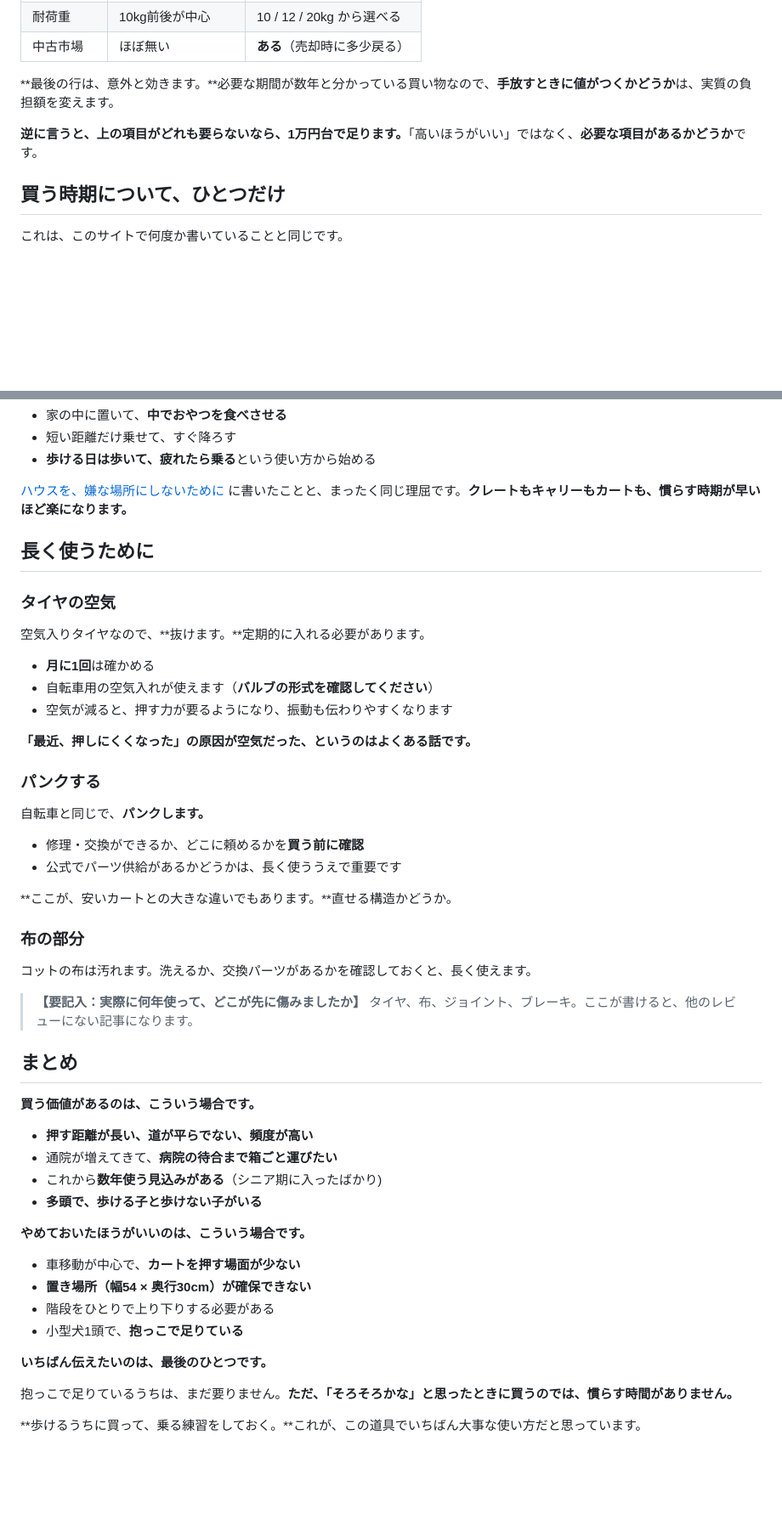
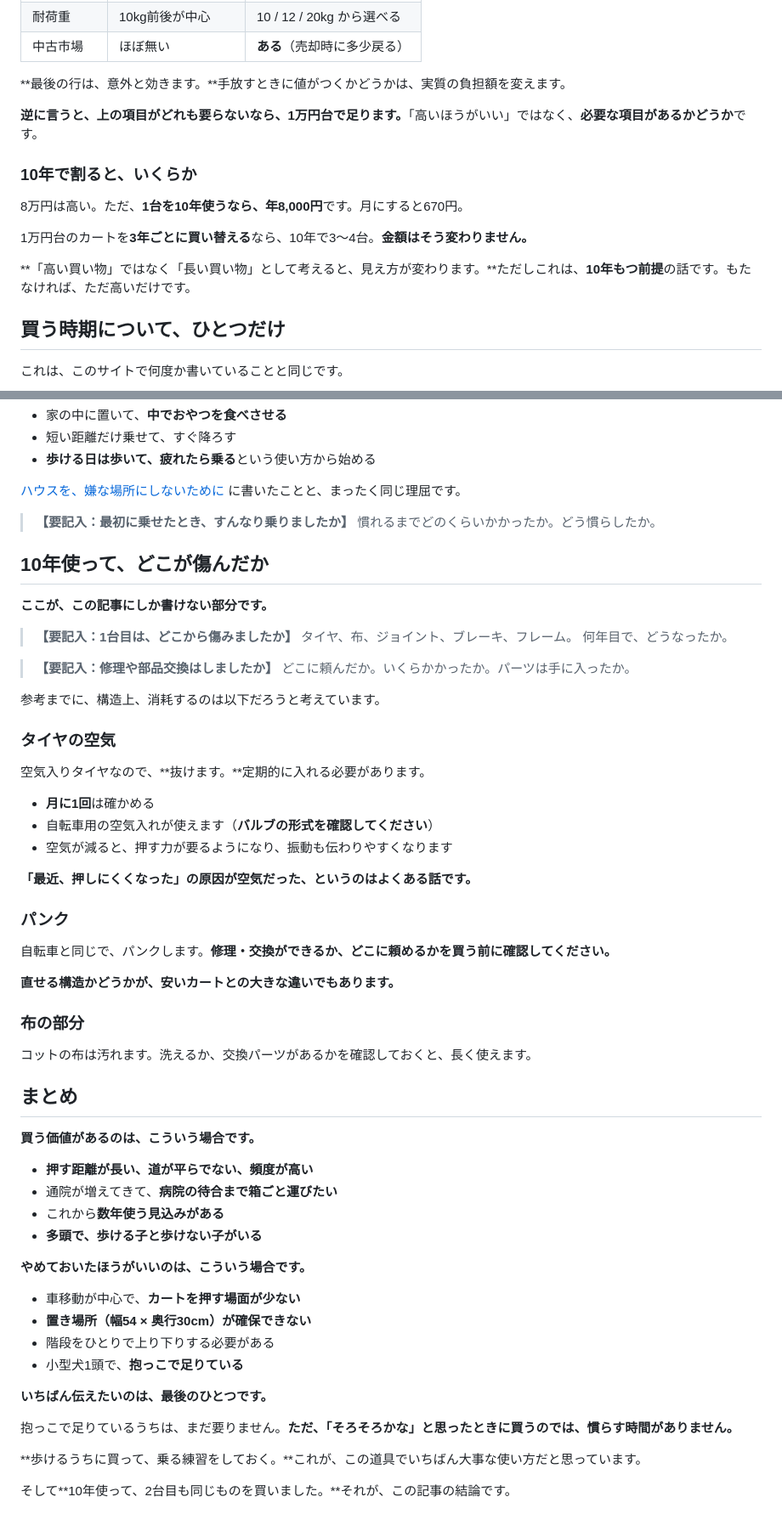
Before and after one commit to arch-mizoken/wandary-site, a Markdown page: _goods/air-buggy-dome3.md, 2 parts joined by grey strips. Shown at 85% size. Rendered like a GitHub page; blank space fills up the shorter version.

```diff
--- a/_goods/air-buggy-dome3.md
+++ b/_goods/air-buggy-dome3.md
@@ -171,9 +180,17 @@ shops:
 | 耐荷重 | 10kg前後が中心 | 10 / 12 / 20kg から選べる |
 | 中古市場 | ほぼ無い | **ある**（売却時に多少戻る） |
 
-**最後の行は、意外と効きます。**必要な期間が数年と分かっている買い物なので、**手放すときに値がつくかどうか**は、実質の負担額を変えます。
+**最後の行は、意外と効きます。**手放すときに値がつくかどうかは、実質の負担額を変えます。
 
 **逆に言うと、上の項目がどれも要らないなら、1万円台で足ります。**「高いほうがいい」ではなく、**必要な項目があるかどうか**です。
+
+### 10年で割ると、いくらか
+
+8万円は高い。ただ、**1台を10年使うなら、年8,000円**です。月にすると670円。
+
+1万円台のカートを**3年ごとに買い替える**なら、10年で3〜4台。**金額はそう変わりません。**
+
+**「高い買い物」ではなく「長い買い物」として考えると、見え方が変わります。**ただしこれは、**10年もつ前提**の話です。もたなければ、ただ高いだけです。
 
 ## 買う時期について、ひとつだけ
 
@@ -189,9 +206,23 @@ shops:
 - 短い距離だけ乗せて、すぐ降ろす
 - **歩ける日は歩いて、疲れたら乗る**という使い方から始める
 
-[ハウスを、嫌な場所にしないために](/knowledge/puppy-crate.html) に書いたことと、まったく同じ理屈です。**クレートもキャリーもカートも、慣らす時期が早いほど楽になります。**
+[ハウスを、嫌な場所にしないために](/knowledge/puppy-crate.html) に書いたことと、まったく同じ理屈です。
 
-## 長く使うために
+> **【要記入：最初に乗せたとき、すんなり乗りましたか】**
+> 慣れるまでどのくらいかかったか。どう慣らしたか。
+
+## 10年使って、どこが傷んだか
+
+**ここが、この記事にしか書けない部分です。**
+
+> **【要記入：1台目は、どこから傷みましたか】**
+> タイヤ、布、ジョイント、ブレーキ、フレーム。
+> 何年目で、どうなったか。
+
+> **【要記入：修理や部品交換はしましたか】**
+> どこに頼んだか。いくらかかったか。パーツは手に入ったか。
+
+参考までに、構造上、消耗するのは以下だろうと考えています。
 
 ### タイヤの空気
 
@@ -203,21 +234,15 @@ shops:
 
 **「最近、押しにくくなった」の原因が空気だった、というのはよくある話です。**
 
-### パンクする
+### パンク
 
-自転車と同じで、**パンクします。**
+自転車と同じで、パンクします。**修理・交換ができるか、どこに頼めるかを買う前に確認してください。**
 
-- 修理・交換ができるか、どこに頼めるかを**買う前に確認**
-- 公式でパーツ供給があるかどうかは、長く使ううえで重要です
-
-**ここが、安いカートとの大きな違いでもあります。**直せる構造かどうか。
+**直せる構造かどうかが、安いカートとの大きな違いでもあります。**
 
 ### 布の部分
 
 コットの布は汚れます。洗えるか、交換パーツがあるかを確認しておくと、長く使えます。
-
-> **【要記入：実際に何年使って、どこが先に傷みましたか】**
-> タイヤ、布、ジョイント、ブレーキ。ここが書けると、他のレビューにない記事になります。
 
 ## まとめ
 
@@ -225,7 +250,7 @@ shops:
 
 - **押す距離が長い、道が平らでない、頻度が高い**
 - 通院が増えてきて、**病院の待合まで箱ごと運びたい**
-- これから**数年使う見込みがある**（シニア期に入ったばかり)
+- これから**数年使う見込みがある**
 - **多頭で、歩ける子と歩けない子がいる**
 
 **やめておいたほうがいいのは、こういう場合です。**
@@ -240,3 +265,5 @@ shops:
 抱っこで足りているうちは、まだ要りません。**ただ、「そろそろかな」と思ったときに買うのでは、慣らす時間がありません。**
 
 **歩けるうちに買って、乗る練習をしておく。**これが、この道具でいちばん大事な使い方だと思っています。
+
+そして**10年使って、2台目も同じものを買いました。**それが、この記事の結論です。
```
Also changed, not shown: other parts of _goods/air-buggy-dome3.md (+35 -26 lines).
